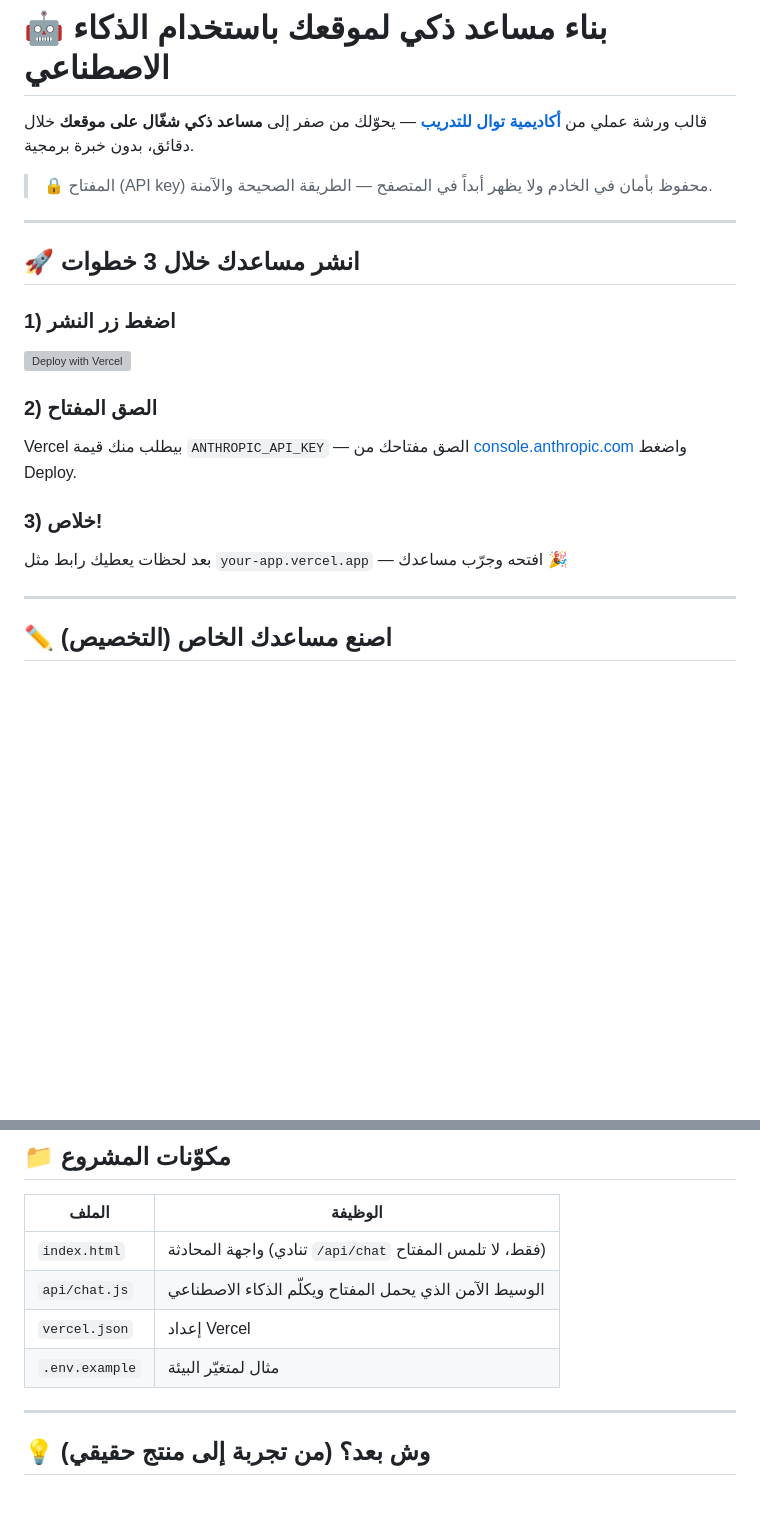
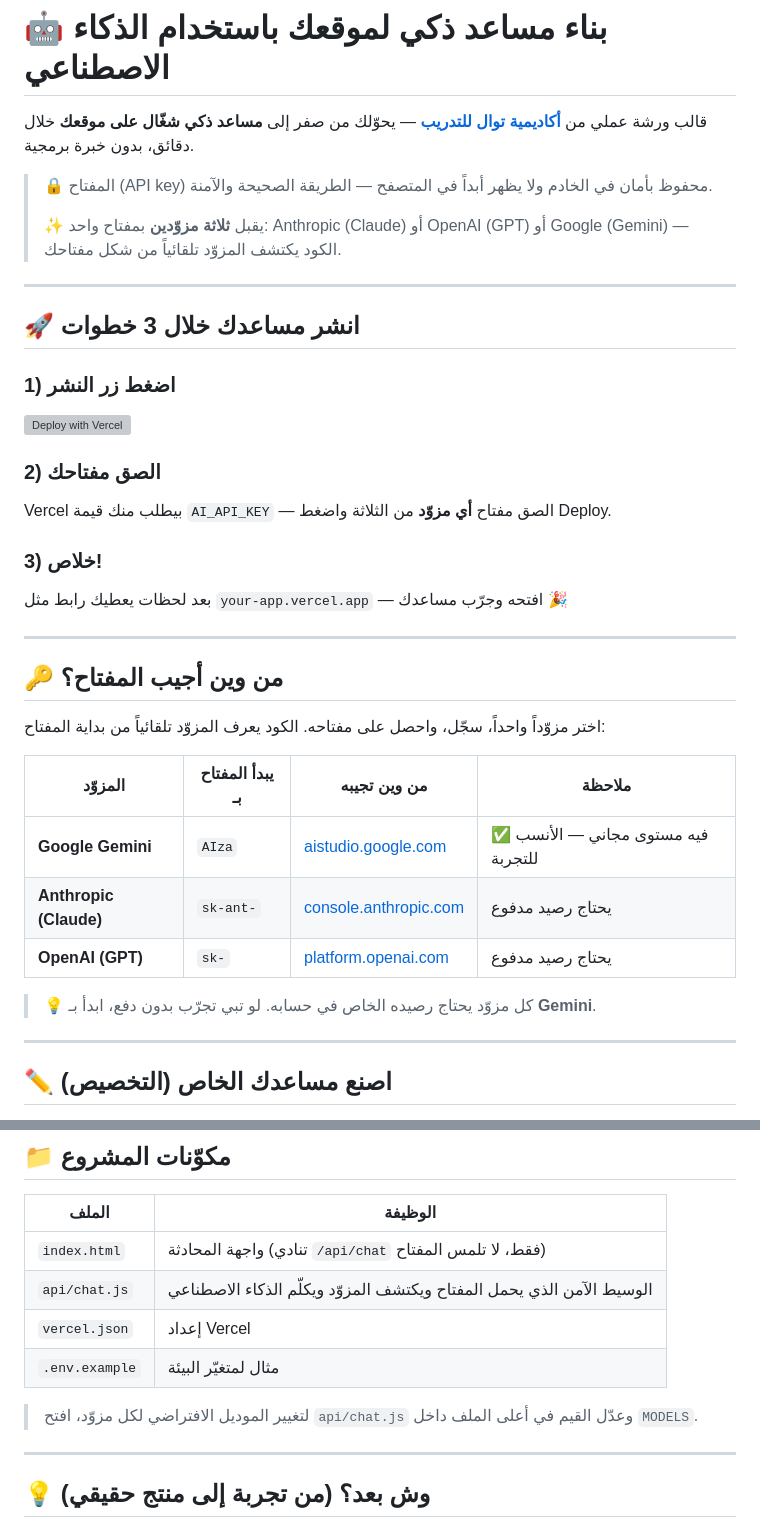
Before and after one commit to m7mdatd/cc, a Markdown page: README.md, 2 parts joined by grey strips. Rendered like a GitHub page; blank space fills up the shorter version; grey boxes are pictures that could not be loaded.

```diff
--- a/README.md
+++ b/README.md
@@ -4,6 +4,9 @@
 **مساعد ذكي شغّال على موقعك** خلال دقائق، بدون خبرة برمجية.
 
 > 🔒 المفتاح (API key) محفوظ بأمان في الخادم ولا يظهر أبداً في المتصفح — الطريقة الصحيحة والآمنة.
+>
+> ✨ يقبل **ثلاثة مزوّدين** بمفتاح واحد: Anthropic (Claude) أو OpenAI (GPT) أو Google (Gemini) —
+> الكود يكتشف المزوّد تلقائياً من شكل مفتاحك.
 
 ---
 
@@ -14,10 +17,23 @@
 
-### 2) الصق المفتاح
-Vercel بيطلب منك قيمة `ANTHROPIC_API_KEY` — الصق مفتاحك من
-[console.anthropic.com](https://console.anthropic.com) واضغط Deploy.
+### 2) الصق مفتاحك
+Vercel بيطلب منك قيمة `AI_API_KEY` — الصق مفتاح **أي مزوّد** من الثلاثة واضغط Deploy.
 
 ### 3) خلاص!
 بعد لحظات يعطيك رابط مثل `your-app.vercel.app` — افتحه وجرّب مساعدك 🎉
+
+---
+
+## 🔑 من وين أجيب المفتاح؟
+
+اختر مزوّداً واحداً، سجّل، واحصل على مفتاحه. الكود يعرف المزوّد تلقائياً من بداية المفتاح:
+
+| المزوّد | يبدأ المفتاح بـ | من وين تجيبه | ملاحظة |
+|---------|----------------|--------------|--------|
+| **Google Gemini** | `AIza` | [aistudio.google.com](https://aistudio.google.com/apikey) | ✅ فيه مستوى مجاني — الأنسب للتجربة |
+| **Anthropic (Claude)** | `sk-ant-` | [console.anthropic.com](https://console.anthropic.com) | يحتاج رصيد مدفوع |
+| **OpenAI (GPT)** | `sk-` | [platform.openai.com](https://platform.openai.com/api-keys) | يحتاج رصيد مدفوع |
+
+> 💡 كل مزوّد يحتاج رصيده الخاص في حسابه. لو تبي تجرّب بدون دفع، ابدأ بـ **Gemini**.
 
 ---
 
@@ -47,9 +63,11 @@ const CONFIG = {
 | الملف | الوظيفة |
 |------|---------|
 | `index.html` | واجهة المحادثة (تنادي `/api/chat` فقط، لا تلمس المفتاح) |
-| `api/chat.js` | الوسيط الآمن الذي يحمل المفتاح ويكلّم الذكاء الاصطناعي |
+| `api/chat.js` | الوسيط الآمن الذي يحمل المفتاح ويكتشف المزوّد ويكلّم الذكاء الاصطناعي |
 | `vercel.json` | إعداد Vercel |
 | `.env.example` | مثال لمتغيّر البيئة |
+
+> لتغيير الموديل الافتراضي لكل مزوّد، افتح `api/chat.js` وعدّل القيم في أعلى الملف داخل `MODELS`.
 
 ---
 
```
Also changed, not shown: other parts of README.md (+1 -1 lines).
